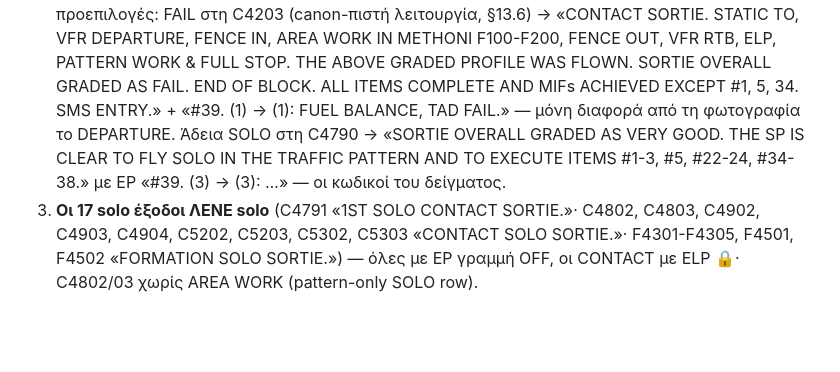
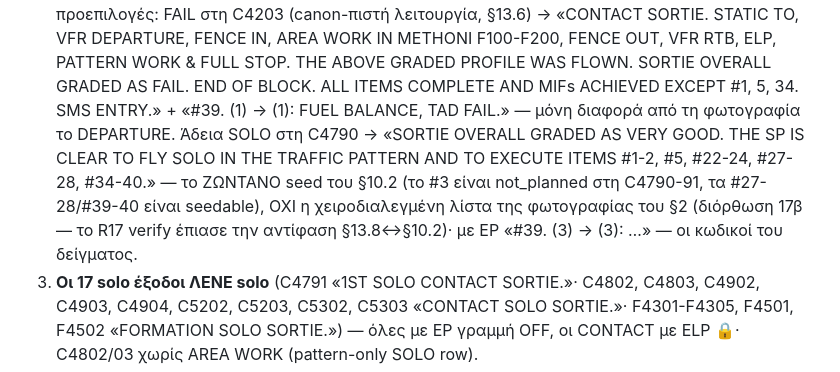
Before and after one commit to Nickkoro21/phase2-remarks, a Markdown page: specs/description-spec.md, the part around the change. GitHub-like rendering; blank space fills up the shorter version.

Commit message:
Round 17b — spec truth: §13.8's solo-clearance quote now cites the LIVE C4790 seed (#1-2, #5, #22-24, #27-28, #34-40) instead of the photo's hand-picked list it contradicted §10.2 with (R17 verify finding 1)
Co-Authored-By: Claude Fable 5 <noreply@anthropic.com>

```diff
--- a/specs/description-spec.md
+++ b/specs/description-spec.md
@@ -806,7 +806,10 @@ opening sentence —» των CONTACT/FORMATION/NAVIGATION, και οι night κ
    COMPLETE AND MIFs ACHIEVED EXCEPT #1, 5, 34. SMS ENTRY.» + «#39. (1) -> (1):
    FUEL BALANCE, TAD FAIL.» — μόνη διαφορά από τη φωτογραφία το DEPARTURE. Άδεια
    SOLO στη C4790 → «SORTIE OVERALL GRADED AS VERY GOOD. THE SP IS CLEAR TO FLY
-   SOLO IN THE TRAFFIC PATTERN AND TO EXECUTE ITEMS #1-3, #5, #22-24, #34-38.»
+   SOLO IN THE TRAFFIC PATTERN AND TO EXECUTE ITEMS #1-2, #5, #22-24, #27-28,
+   #34-40.» — το ΖΩΝΤΑΝΟ seed του §10.2 (το #3 είναι not_planned στη C4790-91,
+   τα #27-28/#39-40 είναι seedable), ΟΧΙ η χειροδιαλεγμένη λίστα της φωτογραφίας
+   του §2 (διόρθωση 17β — το R17 verify έπιασε την αντίφαση §13.8↔§10.2)·
    με EP «#39. (3) -> (3): …» — οι κωδικοί του δείγματος.
 3. **Οι 17 solo έξοδοι ΛΕΝΕ solo** (C4791 «1ST SOLO CONTACT SORTIE.»· C4802,
    C4803, C4902, C4903, C4904, C5202, C5203, C5302, C5303 «CONTACT SOLO SORTIE.»·
```
